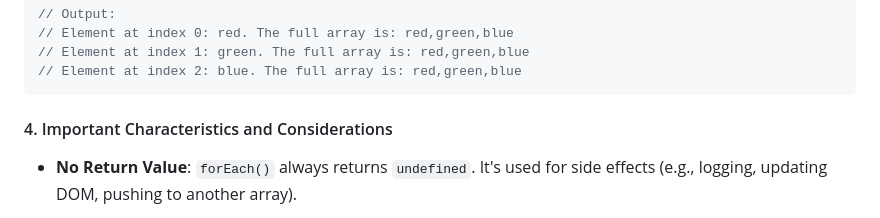
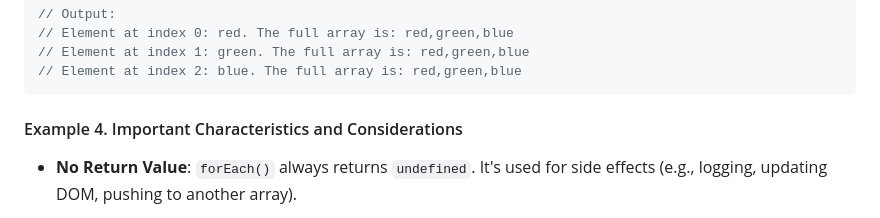
Before and after one commit to sandeep-code-dev/js_methods, a Markdown page: forEach.md, the part around one of its changes. GitHub-like rendering.

````diff
--- a/forEach.md
+++ b/forEach.md
@@ -112,7 +112,7 @@ colors.forEach((color, index, arr) => {
 // Element at index 2: blue. The full array is: red,green,blue
 ```
 
-#### 4\. Important Characteristics and Considerations
+#### Example 4. Important Characteristics and Considerations
 
 - **No Return Value**: `forEach()` always returns `undefined`. It's used for side effects (e.g., logging, updating DOM, pushing to another array).
 
````
Also changed, not shown: other parts of forEach.md (+0 -1 lines), exercises/concat-excercise.md (added, +175 -0 lines).
